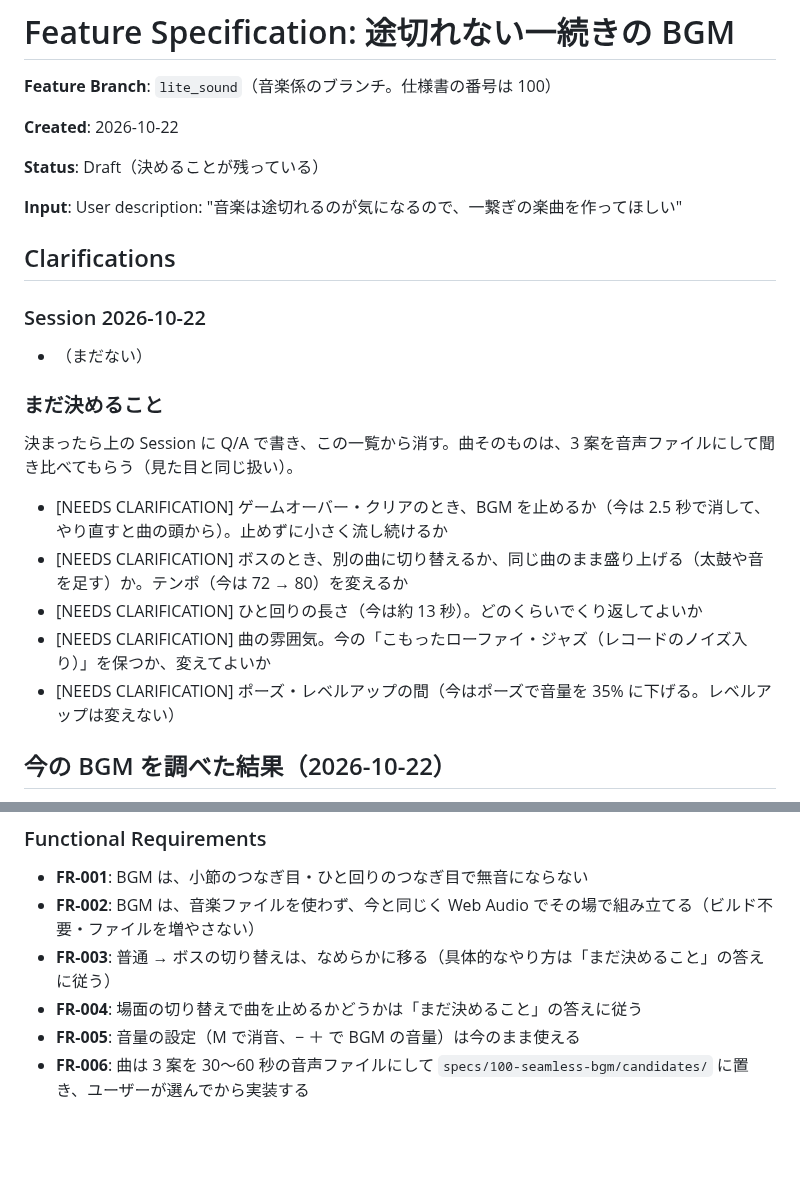
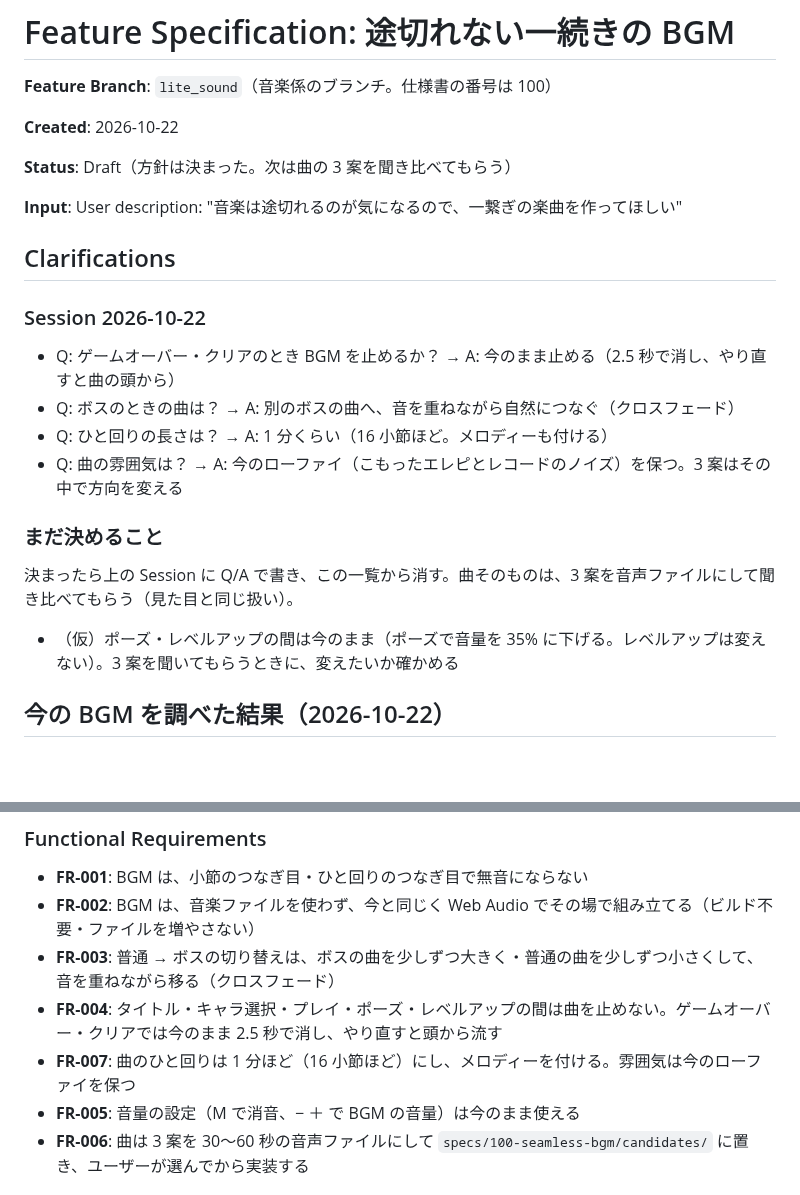
Before and after one commit to ItoJun0006/coffee-survival, a Markdown page: specs/100-seamless-bgm/spec.md, 2 parts joined by grey strips. Drawn GitHub-style; blank space fills up the shorter version.

Commit message:
BS01 仕様書 100：ボスの曲のつなぎ方・曲の長さ・雰囲気・終わったときの扱いを決める
Co-Authored-By: Claude Opus 5.5 <noreply@anthropic.com>
Claude-Session: https://claude.ai/code/session_013ujwALN8YRBfmT3qkoF2qQ

```diff
--- a/specs/100-seamless-bgm/spec.md
+++ b/specs/100-seamless-bgm/spec.md
@@ -4,7 +4,7 @@
 
 **Created**: 2026-10-22
 
-**Status**: Draft（決めることが残っている）
+**Status**: Draft（方針は決まった。次は曲の 3 案を聞き比べてもらう）
 
 **Input**: User description: "音楽は途切れるのが気になるので、一繋ぎの楽曲を作ってほしい"
 
@@ -12,17 +12,16 @@
 
 ### Session 2026-10-22
 
-- （まだない）
+- Q: ゲームオーバー・クリアのとき BGM を止めるか？ → A: 今のまま止める（2.5 秒で消し、やり直すと曲の頭から）
+- Q: ボスのときの曲は？ → A: 別のボスの曲へ、音を重ねながら自然につなぐ（クロスフェード）
+- Q: ひと回りの長さは？ → A: 1 分くらい（16 小節ほど。メロディーも付ける）
+- Q: 曲の雰囲気は？ → A: 今のローファイ（こもったエレピとレコードのノイズ）を保つ。3 案はその中で方向を変える
 
 ### まだ決めること
 
 決まったら上の Session に Q/A で書き、この一覧から消す。曲そのものは、3 案を音声ファイルにして聞き比べてもらう（見た目と同じ扱い）。
 
-- [NEEDS CLARIFICATION] ゲームオーバー・クリアのとき、BGM を止めるか（今は 2.5 秒で消して、やり直すと曲の頭から）。止めずに小さく流し続けるか
-- [NEEDS CLARIFICATION] ボスのとき、別の曲に切り替えるか、同じ曲のまま盛り上げる（太鼓や音を足す）か。テンポ（今は 72 → 80）を変えるか
-- [NEEDS CLARIFICATION] ひと回りの長さ（今は約 13 秒）。どのくらいでくり返してよいか
-- [NEEDS CLARIFICATION] 曲の雰囲気。今の「こもったローファイ・ジャズ（レコードのノイズ入り）」を保つか、変えてよいか
-- [NEEDS CLARIFICATION] ポーズ・レベルアップの間（今はポーズで音量を 35% に下げる。レベルアップは変えない）
+- （仮）ポーズ・レベルアップの間は今のまま（ポーズで音量を 35% に下げる。レベルアップは変えない）。3 案を聞いてもらうときに、変えたいか確かめる
 
 ## 今の BGM を調べた結果（2026-10-22）
 
@@ -63,8 +62,9 @@
 
 - **FR-001**: BGM は、小節のつなぎ目・ひと回りのつなぎ目で無音にならない
 - **FR-002**: BGM は、音楽ファイルを使わず、今と同じく Web Audio でその場で組み立てる（ビルド不要・ファイルを増やさない）
-- **FR-003**: 普通 → ボスの切り替えは、なめらかに移る（具体的なやり方は「まだ決めること」の答えに従う）
-- **FR-004**: 場面の切り替えで曲を止めるかどうかは「まだ決めること」の答えに従う
+- **FR-003**: 普通 → ボスの切り替えは、ボスの曲を少しずつ大きく・普通の曲を少しずつ小さくして、音を重ねながら移る（クロスフェード）
+- **FR-004**: タイトル・キャラ選択・プレイ・ポーズ・レベルアップの間は曲を止めない。ゲームオーバー・クリアでは今のまま 2.5 秒で消し、やり直すと頭から流す
+- **FR-007**: 曲のひと回りは 1 分ほど（16 小節ほど）にし、メロディーを付ける。雰囲気は今のローファイを保つ
 - **FR-005**: 音量の設定（M で消音、− ＋ で BGM の音量）は今のまま使える
 - **FR-006**: 曲は 3 案を 30〜60 秒の音声ファイルにして `specs/100-seamless-bgm/candidates/` に置き、ユーザーが選んでから実装する
 
```
Also changed, not shown: specs/backlog/tasks.md (+1 -1 lines).
